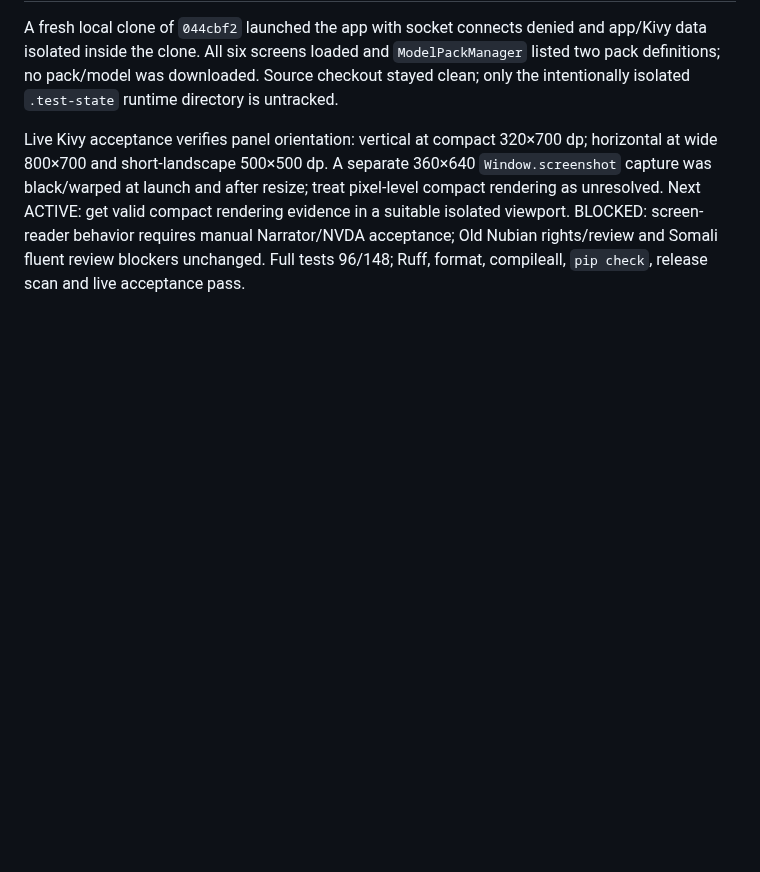
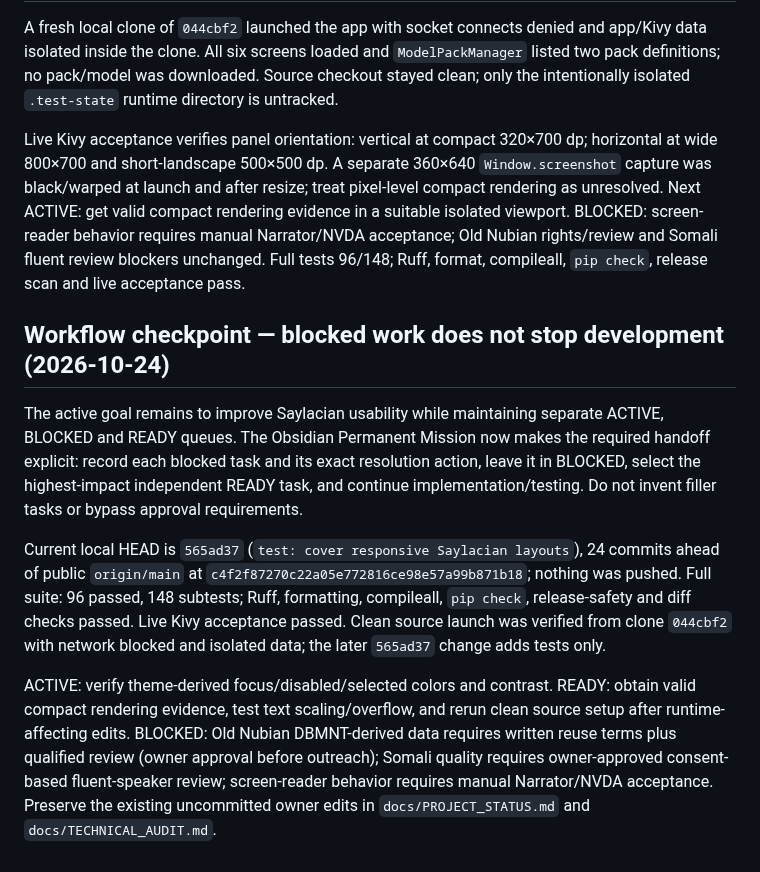
Before and after one commit to zealousvec/Saylacian, a Markdown page: docs/SESSION_HANDOFF.md, the part around the change. Drawn GitHub-style; blank space fills up the shorter version.

Commit message:
docs: refresh blocked-task workflow queues

```diff
--- a/docs/SESSION_HANDOFF.md
+++ b/docs/SESSION_HANDOFF.md
@@ -153,3 +153,12 @@ Live Kivy harness verified `wide_layout` policy for 320×700 dp compact, 800×70
 A fresh local clone of `044cbf2` launched the app with socket connects denied and app/Kivy data isolated inside the clone. All six screens loaded and `ModelPackManager` listed two pack definitions; no pack/model was downloaded. Source checkout stayed clean; only the intentionally isolated `.test-state` runtime directory is untracked.
 
 Live Kivy acceptance verifies panel orientation: vertical at compact 320×700 dp; horizontal at wide 800×700 and short-landscape 500×500 dp. A separate 360×640 `Window.screenshot` capture was black/warped at launch and after resize; treat pixel-level compact rendering as unresolved. Next ACTIVE: get valid compact rendering evidence in a suitable isolated viewport. BLOCKED: screen-reader behavior requires manual Narrator/NVDA acceptance; Old Nubian rights/review and Somali fluent review blockers unchanged. Full tests 96/148; Ruff, format, compileall, `pip check`, release scan and live acceptance pass.
+
+
+## Workflow checkpoint — blocked work does not stop development (2026-10-24)
+
+The active goal remains to improve Saylacian usability while maintaining separate ACTIVE, BLOCKED and READY queues. The Obsidian Permanent Mission now makes the required handoff explicit: record each blocked task and its exact resolution action, leave it in BLOCKED, select the highest-impact independent READY task, and continue implementation/testing. Do not invent filler tasks or bypass approval requirements.
+
+Current local HEAD is `565ad37` (`test: cover responsive Saylacian layouts`), 24 commits ahead of public `origin/main` at `c4f2f87270c22a05e772816ce98e57a99b871b18`; nothing was pushed. Full suite: 96 passed, 148 subtests; Ruff, formatting, compileall, `pip check`, release-safety and diff checks passed. Live Kivy acceptance passed. Clean source launch was verified from clone `044cbf2` with network blocked and isolated data; the later `565ad37` change adds tests only.
+
+ACTIVE: verify theme-derived focus/disabled/selected colors and contrast. READY: obtain valid compact rendering evidence, test text scaling/overflow, and rerun clean source setup after runtime-affecting edits. BLOCKED: Old Nubian DBMNT-derived data requires written reuse terms plus qualified review (owner approval before outreach); Somali quality requires owner-approved consent-based fluent-speaker review; screen-reader behavior requires manual Narrator/NVDA acceptance. Preserve the existing uncommitted owner edits in `docs/PROJECT_STATUS.md` and `docs/TECHNICAL_AUDIT.md`.
```
Also changed, not shown: docs/IMPLEMENTATION_PROGRESS.md (+5 -4 lines).
